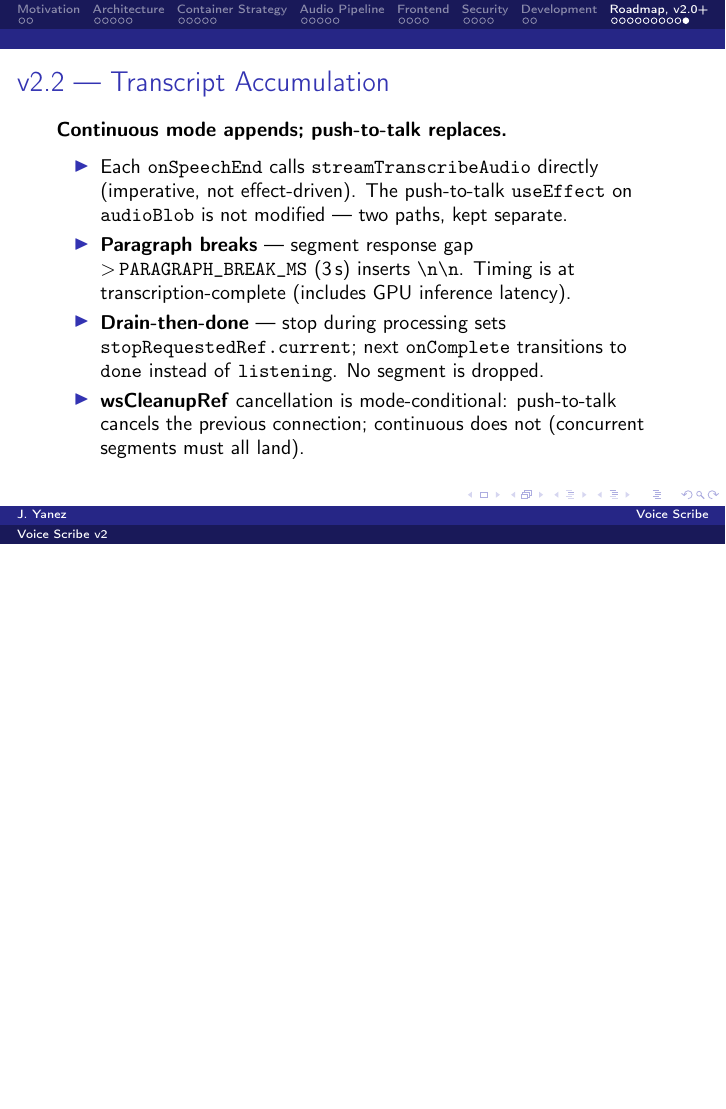
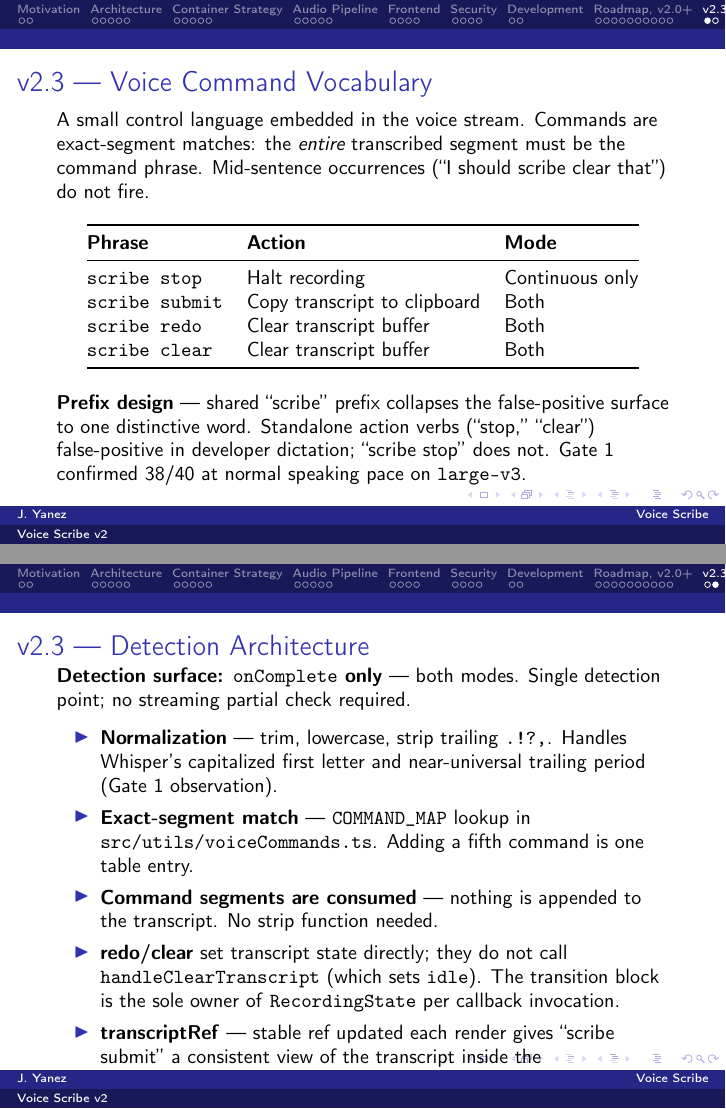
Before and after one commit to JohnYanez95/voice-scribe, LaTeX slides (docs/v2/presentation/main.tex): page 39 of 39 before the commit and pages 40 and 41 of 41 after it, the two joined at a grey line, the shorter picture padded with empty space. Compiled offline with pdfLaTeX.

Commit message:
docs: v2.3 presentation slides + hotkey table update
- Roadmap Detail: mark v2.3 complete, add Ctrl+Shift+R bullet
- v2.0 Hotkeys slide: add Ctrl+Shift+R → paragraph break row
- New section: v2.3 Voice Commands (two slides)
  - Command table: phrase / action / mode (4 rows)
  - Prefix design rationale and Gate 1 result cited
  - Detection architecture: normalization, exact-segment match,
    segment consumption, redo/clear state ownership, transcriptRef

Co-Authored-By: Claude Sonnet 4.6 <noreply@anthropic.com>

```diff
--- a/docs/v2/presentation/main.tex
+++ b/docs/v2/presentation/main.tex
@@ -1222,4 +1224,66 @@ bash ops/scripts/smoke_test.sh ops/scripts/test.mp3
 \end{frame}
 
 
+% v2.3 slides
+\section{v2.3 --- Voice Commands}
+
+\begin{frame}{v2.3 --- Voice Command Vocabulary}
+    \small
+    A small control language embedded in the voice stream. Commands are
+    exact-segment matches: the \emph{entire} transcribed segment must be the
+    command phrase. Mid-sentence occurrences (``I should scribe clear that'')
+    do not fire.
+
+    \vspace{0.3em}
+    \begin{table}
+    \centering\small
+    \begin{tabular}{@{} l l l @{}}
+        \toprule
+        \textbf{Phrase} & \textbf{Action} & \textbf{Mode} \\
+        \midrule
+        \texttt{scribe stop}   & Halt recording                    & Continuous only \\
+        \texttt{scribe submit} & Copy transcript to clipboard      & Both \\
+        \texttt{scribe redo}   & Clear transcript buffer           & Both \\
+        \texttt{scribe clear}  & Clear transcript buffer           & Both \\
+        \bottomrule
+    \end{tabular}
+    \end{table}
+
+    \vspace{0.3em}
+    \textbf{Prefix design} --- shared ``scribe'' prefix collapses the
+    false-positive surface to one distinctive word. Standalone action verbs
+    (``stop,'' ``clear'') false-positive in developer dictation; ``scribe stop''
+    does not. Gate~1 confirmed 38/40 at normal speaking pace on \texttt{large-v3}.
+\end{frame}
+
+
+\begin{frame}{v2.3 --- Detection Architecture}
+    \small
+    \textbf{Detection surface: \texttt{onComplete} only} --- both modes.
+    Single detection point; no streaming partial check required.
+
+    \vspace{0.3em}
+    \begin{itemize}\setlength{\itemsep}{2pt}
+        \item \textbf{Normalization} --- trim, lowercase, strip trailing
+              \texttt{.!?,}. Handles Whisper's capitalized first letter and
+              near-universal trailing period (Gate~1 observation).
+        \item \textbf{Exact-segment match} --- \texttt{COMMAND\_MAP} lookup in
+              \texttt{src/utils/voiceCommands.ts}. Adding a fifth command is
+              one table entry.
+        \item \textbf{Command segments are consumed} --- nothing is appended to
+              the transcript. No strip function needed.
+        \item \textbf{redo/clear} set transcript state directly; they do not
+              call \texttt{handleClearTranscript} (which sets \texttt{idle}).
+              The transition block is the sole owner of \texttt{RecordingState}
+              per callback invocation.
+        \item \textbf{transcriptRef} --- stable ref updated each render gives
+              ``scribe submit'' a consistent view of the transcript inside the
+              \texttt{triggerTranscription} closure.
+        \item \textbf{Ctrl+Shift+R} --- manual paragraph break; resets
+              \texttt{lastSegmentTimestampRef} to 0 to prevent the automatic
+              break from double-firing on the next segment.
+    \end{itemize}
+\end{frame}
+
+
 \end{document}
```
Also changed, not shown: docs/v2/presentation/main.pdf, docs/v2/presentation/main.tex (4 more changed lines).
